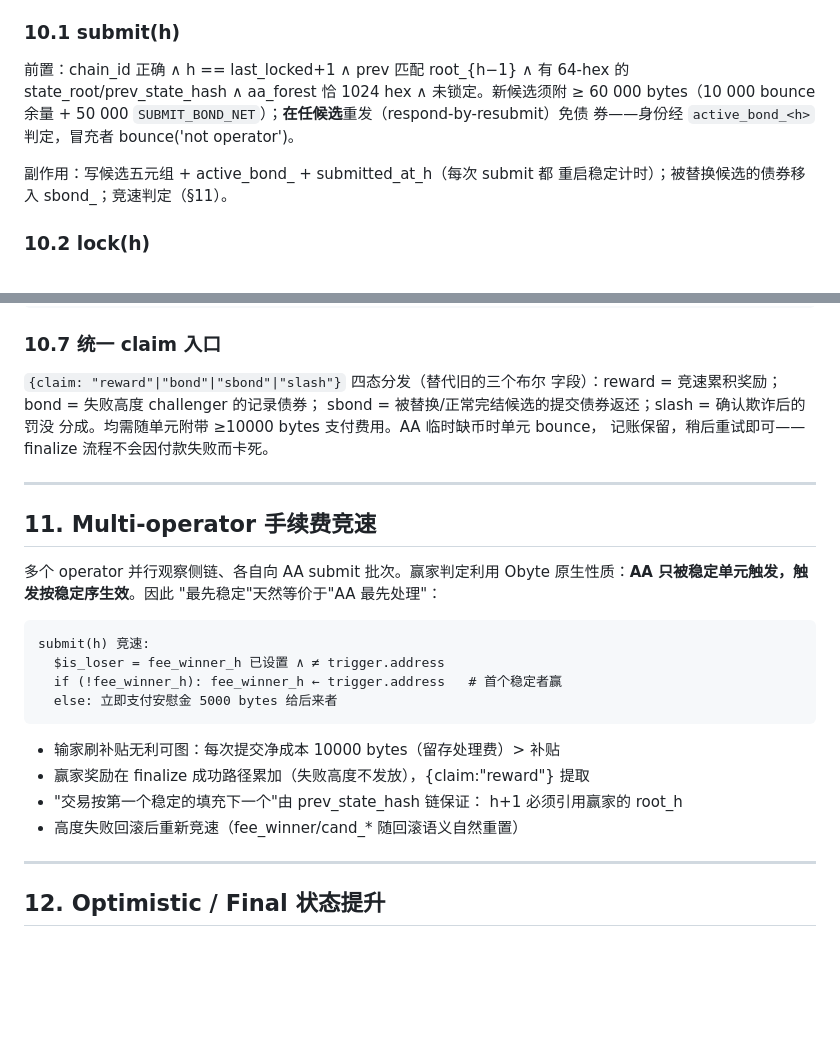
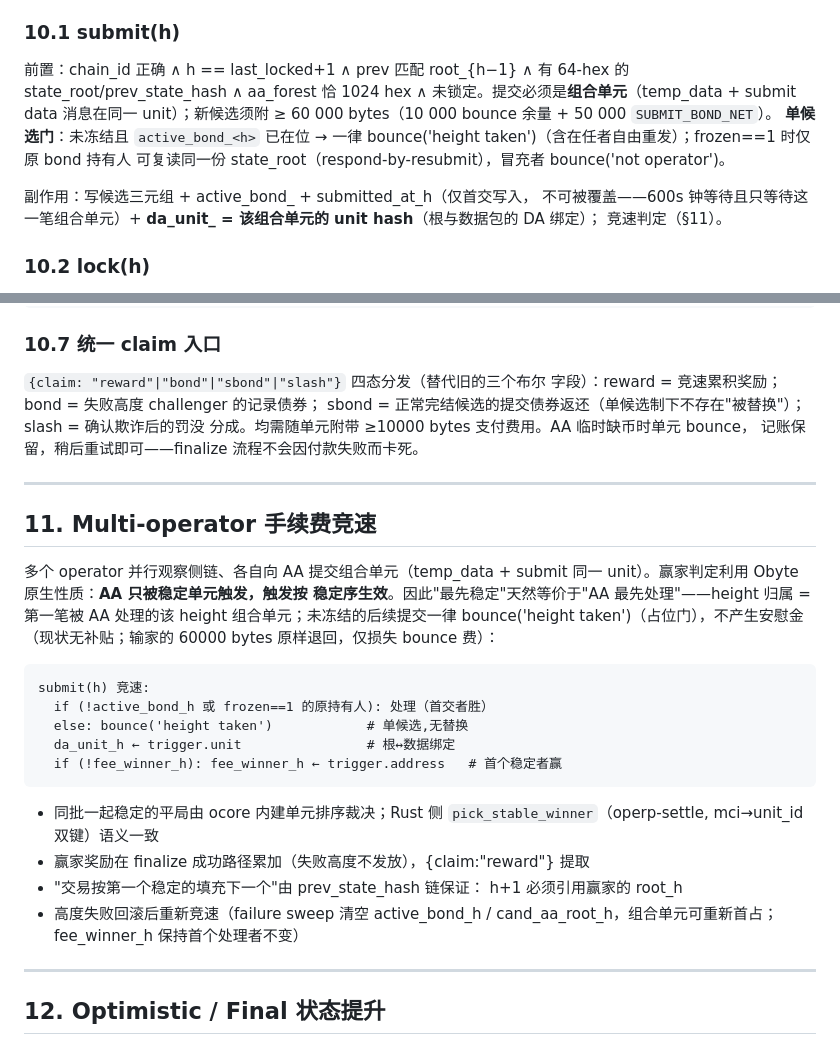
Before and after one commit to lhxmall/operp, a Markdown page: docs/MECHANISMS.md, 2 parts joined by grey strips. Rendered like a GitHub page; blank space fills up the shorter version.

````diff
--- a/docs/MECHANISMS.md
+++ b/docs/MECHANISMS.md
@@ -569,12 +569,18 @@ pperp_<addr>                                 # PERP 入账镜像：{deposit_perp
 
 前置：chain_id 正确 ∧ h == last_locked+1 ∧ prev 匹配 root_{h−1}
 ∧ 有 64-hex 的 state_root/prev_state_hash ∧ aa_forest 恰 1024 hex
-∧ 未锁定。新候选须附 ≥ 60 000 bytes（10 000 bounce 余量 +
-50 000 `SUBMIT_BOND_NET`）；**在任候选**重发（respond-by-resubmit）免债
-券——身份经 `active_bond_<h>` 判定，冒充者 bounce('not operator')。
+∧ 未锁定。提交必须是**组合单元**（temp_data + submit data 消息在同一
+unit）；新候选须附 ≥ 60 000 bytes（10 000 bounce 余量 +
+50 000 `SUBMIT_BOND_NET`）。
+**单候选门**：未冻结且 `active_bond_<h>` 已在位 → 一律
+bounce('height taken')（含在任者自由重发）；frozen==1 时仅原 bond 持有人
+可复读同一份 state_root（respond-by-resubmit），冒充者
+bounce('not operator')。
 
-副作用：写候选五元组 + active_bond_<h> + submitted_at_h（每次 submit 都
-重启稳定计时）；被替换候选的债券移入 sbond_<old>；竞速判定（§11）。
+副作用：写候选三元组 + active_bond_<h> + submitted_at_h（仅首交写入，
+不可被覆盖——600s 钟等待且只等待这一笔组合单元）+
+**da_unit_<h> = 该组合单元的 unit hash**（根与数据包的 DA 绑定）；
+竞速判定（§11）。
 
 ### 10.2 lock(h)
 
@@ -650,7 +656,7 @@ fold proof[]: right ? sha256(acc‖sib,'hex') : sha256(sib‖acc,'hex')
 
 `{claim: "reward"|"bond"|"sbond"|"slash"}` 四态分发（替代旧的三个布尔
 字段）：reward = 竞速累积奖励；bond = 失败高度 challenger 的记录债券；
-sbond = 被替换/正常完结候选的提交债券返还；slash = 确认欺诈后的罚没
+sbond = 正常完结候选的提交债券返还（单候选制下不存在"被替换"）；slash = 确认欺诈后的罚没
 分成。均需随单元附带 ≥10000 bytes 支付费用。AA 临时缺币时单元 bounce，
 记账保留，稍后重试即可——finalize 流程不会因付款失败而卡死。
 
@@ -658,22 +664,28 @@ sbond = 被替换/正常完结候选的提交债券返还；slash = 确认欺诈
 
 ## 11. Multi-operator 手续费竞速
 
-多个 operator 并行观察侧链、各自向 AA submit 批次。赢家判定利用
-Obyte 原生性质：**AA 只被稳定单元触发，触发按稳定序生效**。因此
-"最先稳定"天然等价于"AA 最先处理"：
+多个 operator 并行观察侧链、各自向 AA 提交组合单元（temp_data + submit
+同一 unit）。赢家判定利用 Obyte 原生性质：**AA 只被稳定单元触发，触发按
+稳定序生效**。因此"最先稳定"天然等价于"AA 最先处理"——height 归属 =
+第一笔被 AA 处理的该 height 组合单元；未冻结的后续提交一律
+bounce('height taken')（占位门），不产生安慰金（现状无补贴；输家的
+60000 bytes 原样退回，仅损失 bounce 费）：
 
 ```
 submit(h) 竞速:
-  $is_loser = fee_winner_h 已设置 ∧ ≠ trigger.address
+  if (!active_bond_h 或 frozen==1 的原持有人): 处理（首交者胜）
+  else: bounce('height taken')            # 单候选,无替换
+  da_unit_h ← trigger.unit                # 根↔数据绑定
   if (!fee_winner_h): fee_winner_h ← trigger.address   # 首个稳定者赢
-  else: 立即支付安慰金 5000 bytes 给后来者
 ```
 
-- 输家刷补贴无利可图：每次提交净成本 10000 bytes（留存处理费）> 补贴
+- 同批一起稳定的平局由 ocore 内建单元排序裁决；Rust 侧
+  `pick_stable_winner`（operp-settle, mci→unit_id 双键）语义一致
 - 赢家奖励在 finalize 成功路径累加（失败高度不发放），{claim:"reward"} 提取
 - "交易按第一个稳定的填充下一个"由 prev_state_hash 链保证：
   h+1 必须引用赢家的 root_h
-- 高度失败回滚后重新竞速（fee_winner/cand_* 随回滚语义自然重置）
+- 高度失败回滚后重新竞速（failure sweep 清空 active_bond_h /
+  cand_aa_root_h，组合单元可重新首占；fee_winner_h 保持首个处理者不变）
 
 ---
 
````
Also changed, not shown: README.md (+27 -28 lines), docs/PROTOCOL.md (+8 -5 lines).
